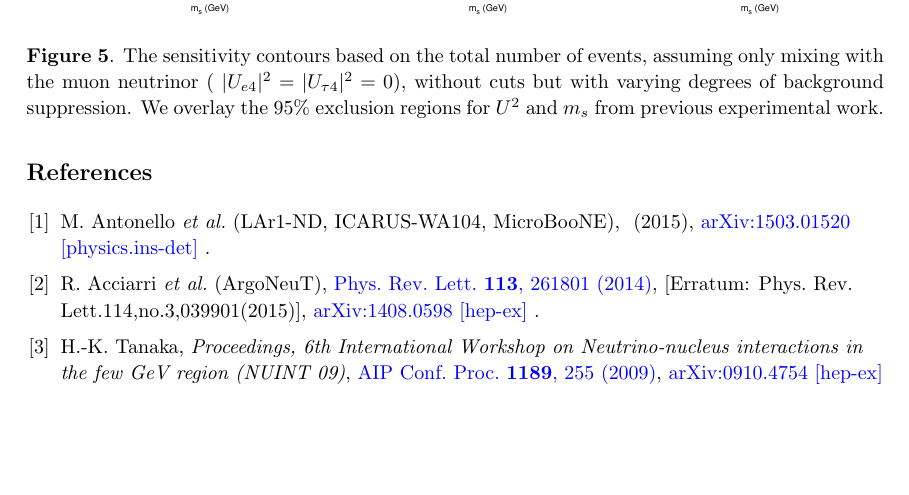
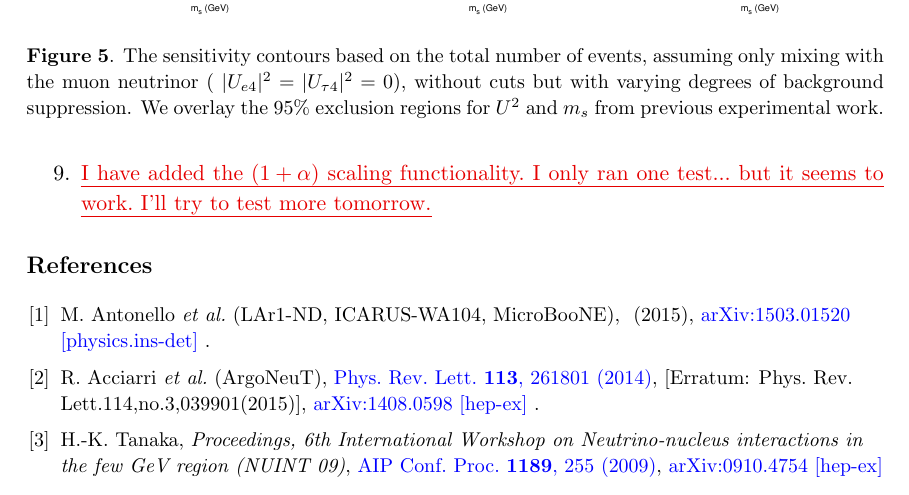
Before and after one commit to georgiak/SBN_3plusN, a LaTeX document (main.tex): part of page 15 of 15, cut so that both start at the same text, the shorter picture padded with empty space. Compiled offline with pdfLaTeX.

Commit message:
Updated todo.

```diff
--- a/main.tex
+++ b/main.tex
@@ -657,6 +657,8 @@ we compute the bounds? I guess, the bounds are \emph{really} bounds on
 $U^2\Gamma$? What's the best way to display the three dimensional data etc.
 Make the data. Make the plots.
 
+\item \newtext{PB}{I have added the $(1+\alpha)$ scaling functionality. I only ran one test... but it seems to work. I'll try to test more tomorrow.}
+
 \end{enumerate}
 
 %%%%%%%%%%%%%%%%%%%%%%%%%%%%%%%%
```
Also changed, not shown: SBN.pdf.
